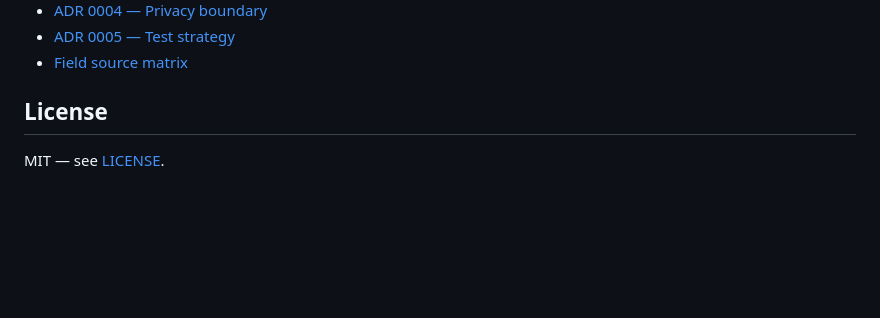
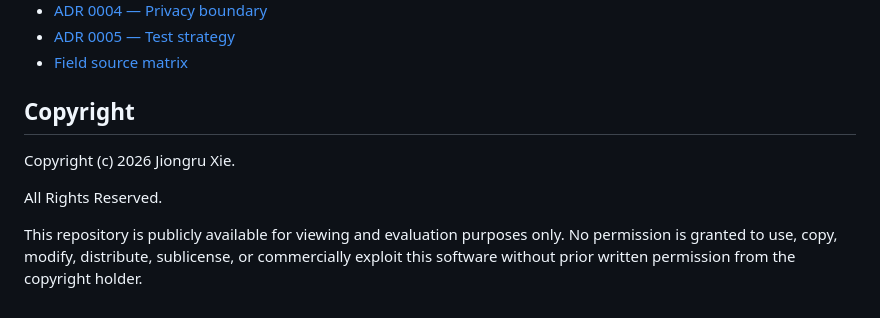
Before and after one commit to xiejiongru/career-intelligence-portfolio, a Markdown page: README.md, the part around the change. Rendered like a GitHub page; blank space fills up the shorter version.

Commit message:
Revise license section with copyright details
Updated license section to include copyright information and restrictions.

```diff
--- a/README.md
+++ b/README.md
@@ -125,6 +125,11 @@ Every code push builds a dependency image (`Dockerfile.ci`, tagged `sha-<commit>
 - [ADR 0005 — Test strategy](docs/adr/0005-test-strategy.md)
 - [Field source matrix](pipeline/output/FIELD_SOURCE_MATRIX.md)
 
-## License
+## Copyright
 
-MIT — see [LICENSE](LICENSE).
+Copyright (c) 2026 Jiongru Xie.
+
+All Rights Reserved.
+
+This repository is publicly available for viewing and evaluation purposes only.
+No permission is granted to use, copy, modify, distribute, sublicense, or commercially exploit this software without prior written permission from the copyright holder.
```
